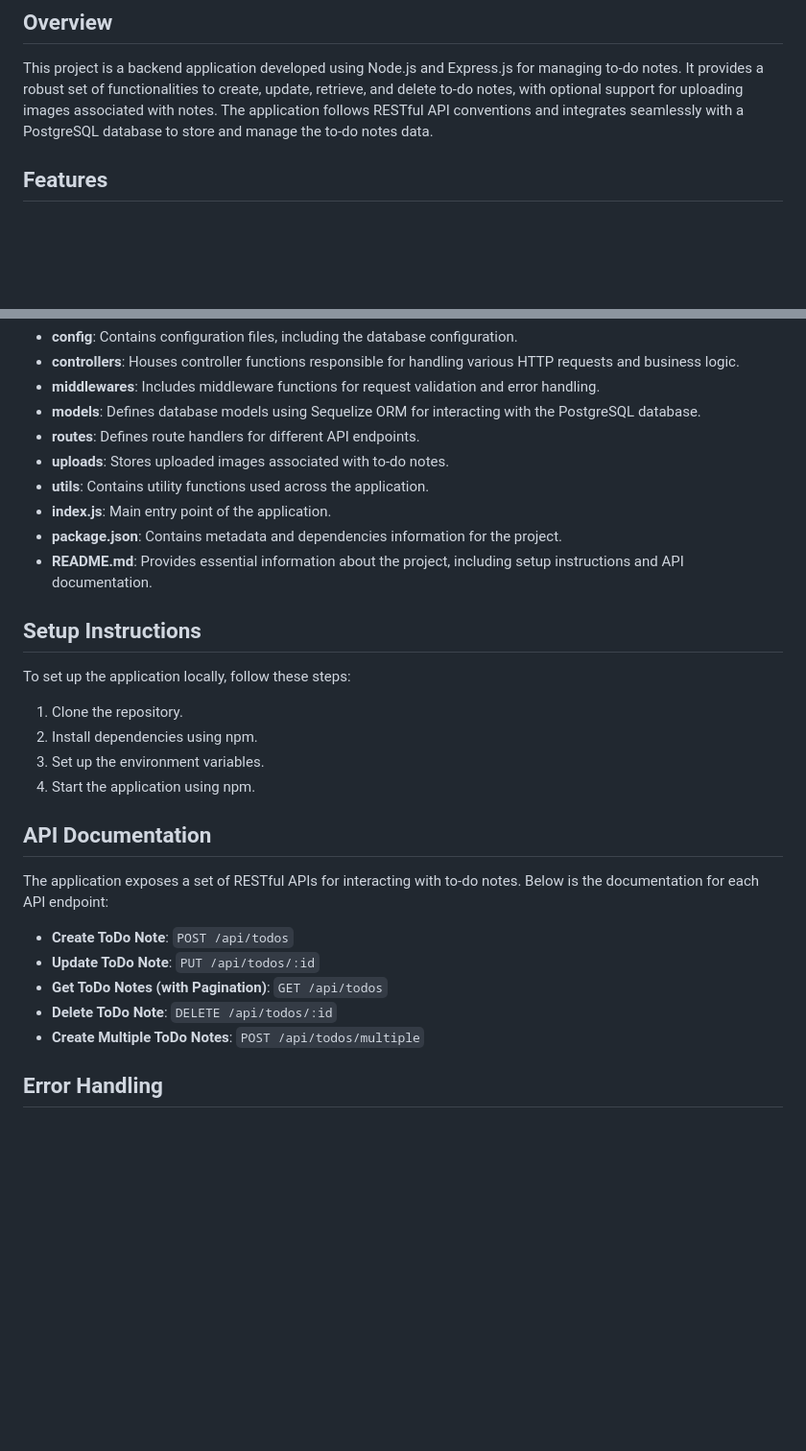
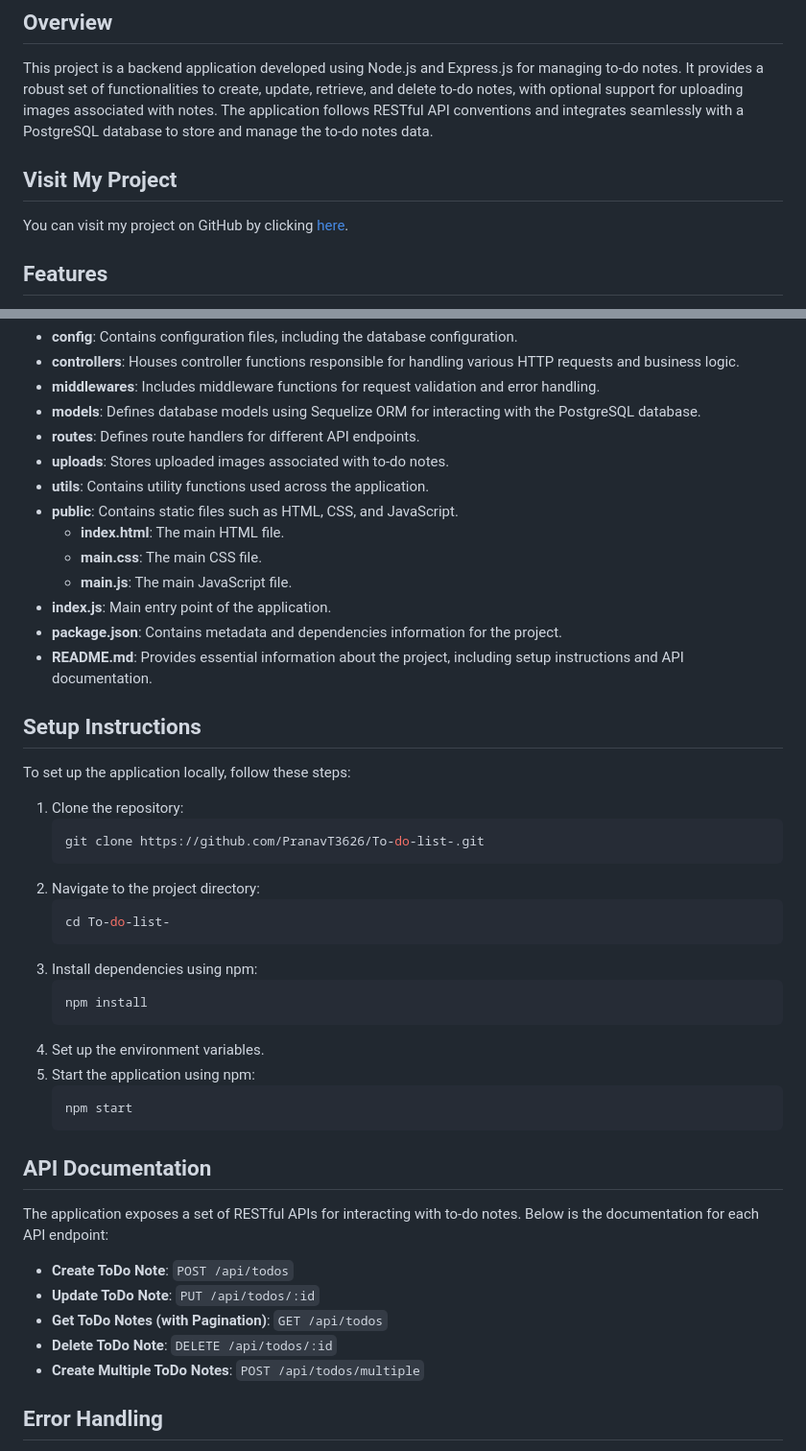
Before and after one commit to PranavT3626/To-do-list-, a Markdown page: README.md, 2 parts joined by grey strips. Shown at 96% size. GitHub-like rendering; blank space fills up the shorter version.

````diff
--- a/README.md
+++ b/README.md
@@ -4,6 +4,10 @@
 
 ## Overview
 This project is a backend application developed using Node.js and Express.js for managing to-do notes. It provides a robust set of functionalities to create, update, retrieve, and delete to-do notes, with optional support for uploading images associated with notes. The application follows RESTful API conventions and integrates seamlessly with a PostgreSQL database to store and manage the to-do notes data.
+
+## Visit My Project
+You can visit my project on GitHub by clicking [here](https://github.com/PranavT3626/To-do-list-).
+
 
 ## Features
 - **Create ToDo Note**: Allows users to create new to-do notes with a title, description, and optional image upload.
@@ -21,17 +25,33 @@ The project follows a well-organized directory structure, separating concerns in
 - **routes**: Defines route handlers for different API endpoints.
 - **uploads**: Stores uploaded images associated with to-do notes.
 - **utils**: Contains utility functions used across the application.
+- **public**: Contains static files such as HTML, CSS, and JavaScript.
+  - **index.html**: The main HTML file.
+  - **main.css**: The main CSS file.
+  - **main.js**: The main JavaScript file.
 - **index.js**: Main entry point of the application.
 - **package.json**: Contains metadata and dependencies information for the project.
 - **README.md**: Provides essential information about the project, including setup instructions and API documentation.
 
 ## Setup Instructions
 To set up the application locally, follow these steps:
-1. Clone the repository.
-2. Install dependencies using npm.
-3. Set up the environment variables.
-4. Start the application using npm.
-
+1. Clone the repository:
+    ```bash
+    git clone https://github.com/PranavT3626/To-do-list-.git
+    ```
+2. Navigate to the project directory:
+    ```bash
+    cd To-do-list-
+    ```
+3. Install dependencies using npm:
+    ```bash
+    npm install
+    ```
+4. Set up the environment variables.
+5. Start the application using npm:
+    ```bash
+    npm start
+    ```
 
 ## API Documentation
 The application exposes a set of RESTful APIs for interacting with to-do notes. Below is the documentation for each API endpoint:
@@ -41,6 +61,5 @@ The application exposes a set of RESTful APIs for interacting with to-do notes.
 - **Delete ToDo Note**: `DELETE /api/todos/:id`
 - **Create Multiple ToDo Notes**: `POST /api/todos/multiple`
 
-
 ## Error Handling
 The application ensures robust error handling, providing appropriate error messages and status codes for various scenarios, such as invalid input data, resource not found, and internal server errors.
````
